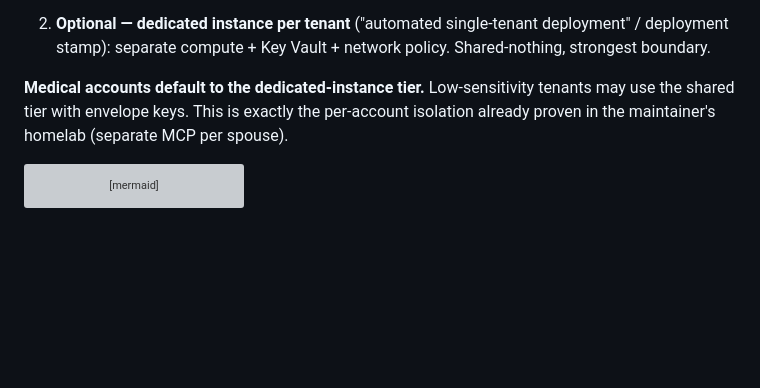
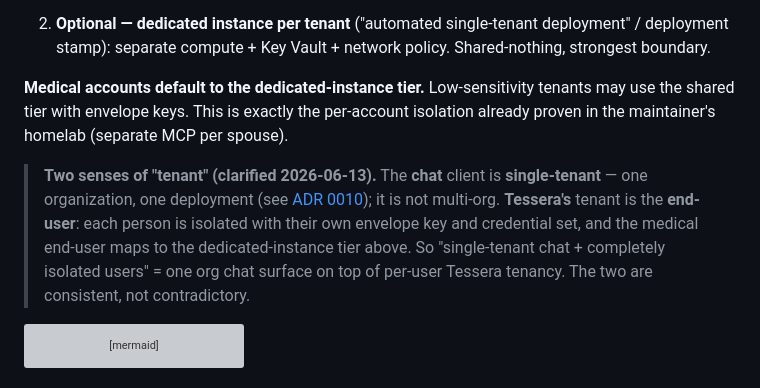
Before and after one commit to dragoshont/tessera, a Markdown page: docs/adr/0004-tenancy-and-isolation.md, the part around the change. Drawn GitHub-style; blank space fills up the shorter version; grey boxes are pictures that could not be loaded.

````diff
--- a/docs/adr/0004-tenancy-and-isolation.md
+++ b/docs/adr/0004-tenancy-and-isolation.md
@@ -40,6 +40,14 @@ tenants are isolated:
 tenants may use the shared tier with envelope keys. This is exactly the per-account
 isolation already proven in the maintainer's homelab (separate MCP per spouse).
 
+> **Two senses of "tenant" (clarified 2026-06-13).** The **chat** client is
+> **single-tenant** — one organization, one deployment (see
+> [ADR 0010](0010-chat-client.md)); it is not multi-org. **Tessera's** tenant is the
+> **end-user**: each person is isolated with their own envelope key and credential
+> set, and the medical end-user maps to the dedicated-instance tier above. So
+> "single-tenant chat + completely isolated users" = one org chat surface on top of
+> per-user Tessera tenancy. The two are consistent, not contradictory.
+
 ```mermaid
 flowchart LR
     subgraph shared["Shared broker (default)"]
````
Also changed, not shown: docs/adr/0010-chat-client.md (+24 -10 lines).
